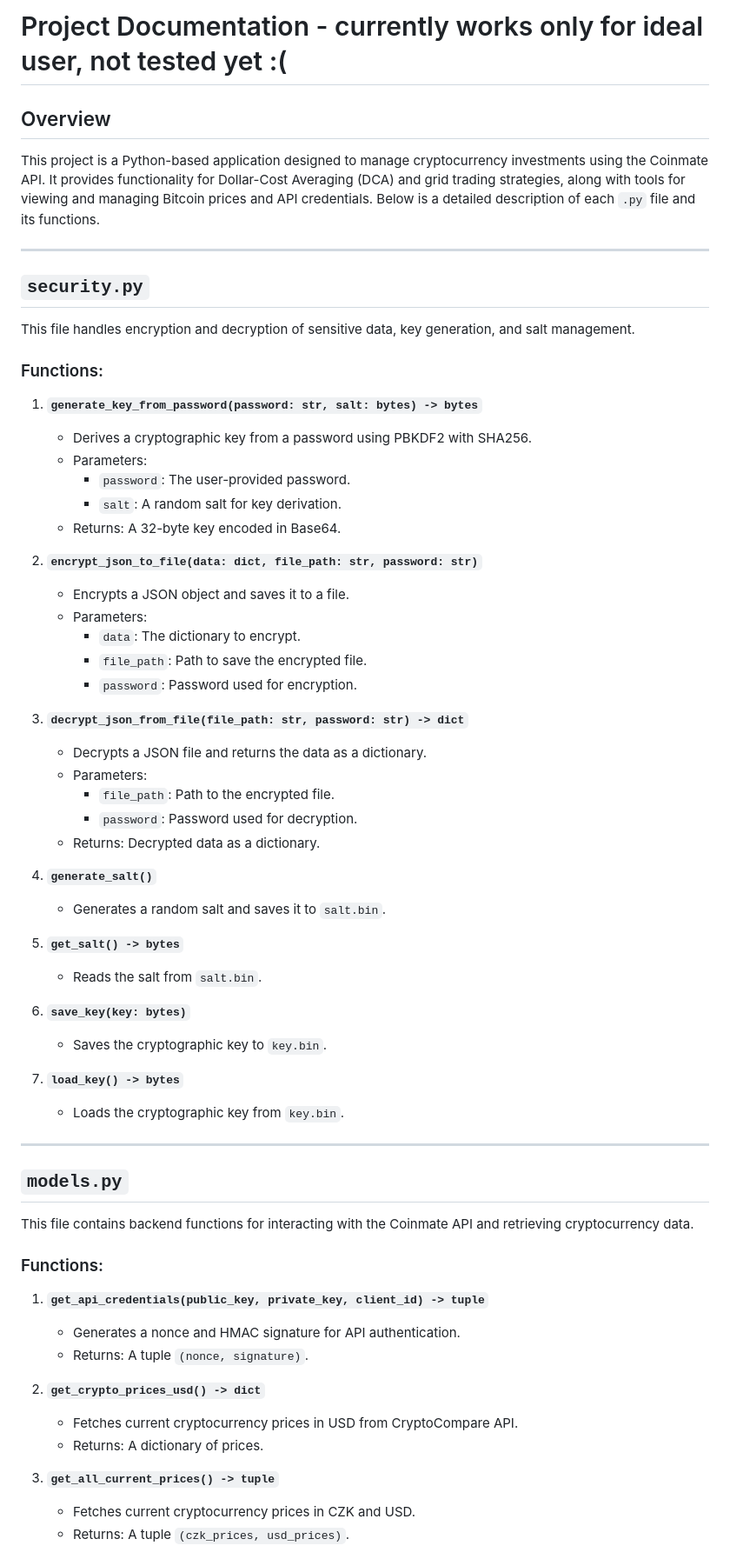
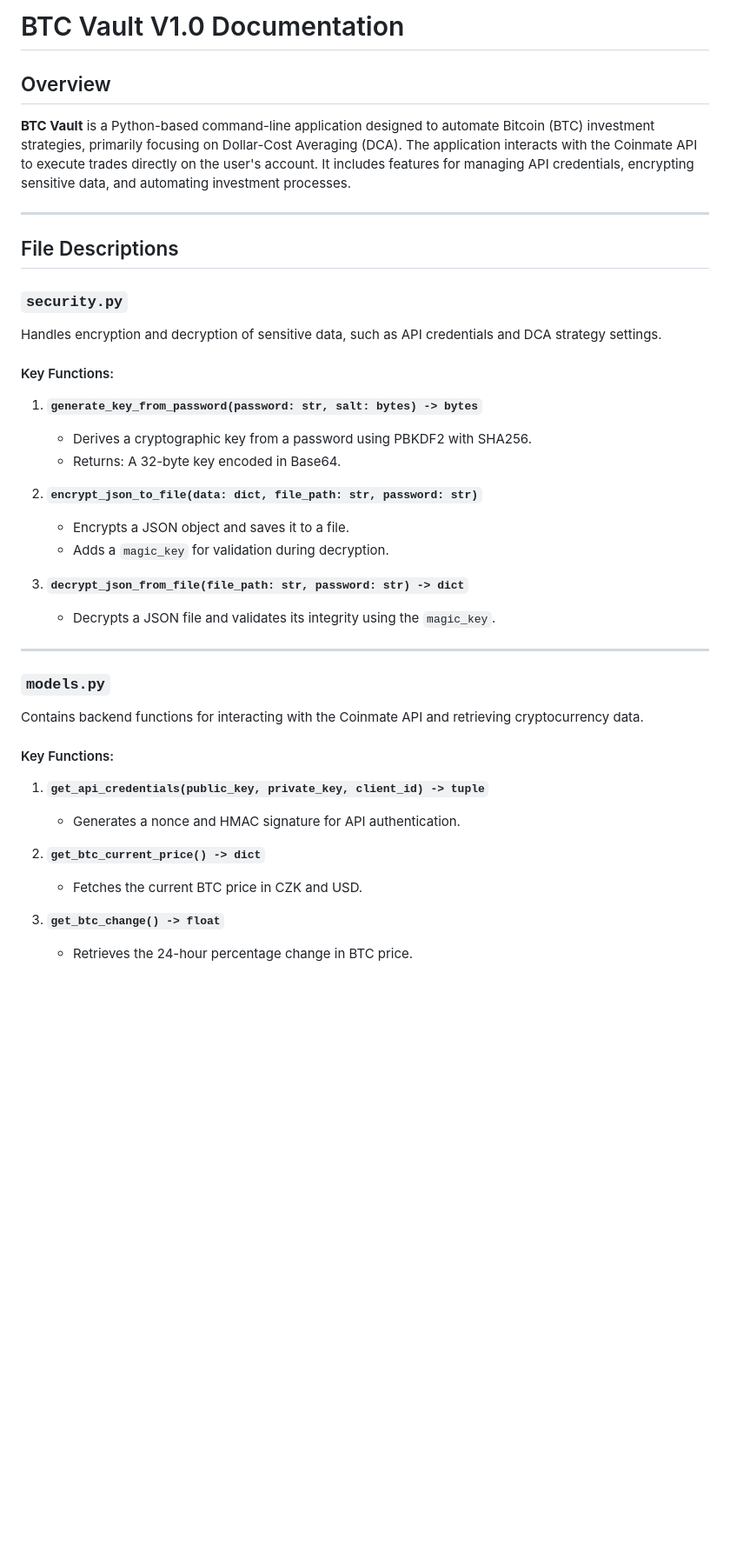
Before and after one commit to vikiase/BTC-Vault-project, a Markdown page: DOCUMENTATION.md, the part around one of its changes. Shown at 87% size. Rendered like a GitHub page; blank space fills up the shorter version.

```diff
--- a/DOCUMENTATION.md
+++ b/DOCUMENTATION.md
@@ -1,62 +1,39 @@
-# Project Documentation - currently works only for ideal user, not tested yet :(
+# BTC Vault V1.0 Documentation
 
 ## Overview
-This project is a Python-based application designed to manage cryptocurrency investments using the Coinmate API. It provides functionality for Dollar-Cost Averaging (DCA) and grid trading strategies, along with tools for viewing and managing Bitcoin prices and API credentials. Below is a detailed description of each `.py` file and its functions.
+**BTC Vault** is a Python-based command-line application designed to automate Bitcoin (BTC) investment strategies, primarily focusing on Dollar-Cost Averaging (DCA). The application interacts with the Coinmate API to execute trades directly on the user's account. It includes features for managing API credentials, encrypting sensitive data, and automating investment processes.
 
 ---
 
-## `security.py`
-This file handles encryption and decryption of sensitive data, key generation, and salt management.
+## File Descriptions
 
-### Functions:
+### `security.py`
+Handles encryption and decryption of sensitive data, such as API credentials and DCA strategy settings.
+
+#### Key Functions:
 1. **`generate_key_from_password(password: str, salt: bytes) -> bytes`**
    - Derives a cryptographic key from a password using PBKDF2 with SHA256.
-   - Parameters:
-     - `password`: The user-provided password.
-     - `salt`: A random salt for key derivation.
    - Returns: A 32-byte key encoded in Base64.
 
 2. **`encrypt_json_to_file(data: dict, file_path: str, password: str)`**
    - Encrypts a JSON object and saves it to a file.
-   - Parameters:
-     - `data`: The dictionary to encrypt.
-     - `file_path`: Path to save the encrypted file.
-     - `password`: Password used for encryption.
+   - Adds a `magic_key` for validation during decryption.
 
 3. **`decrypt_json_from_file(file_path: str, password: str) -> dict`**
-   - Decrypts a JSON file and returns the data as a dictionary.
-   - Parameters:
-     - `file_path`: Path to the encrypted file.
-     - `password`: Password used for decryption.
-   - Returns: Decrypted data as a dictionary.
-
-4. **`generate_salt()`**
-   - Generates a random salt and saves it to `salt.bin`.
-
-5. **`get_salt() -> bytes`**
-   - Reads the salt from `salt.bin`.
-
-6. **`save_key(key: bytes)`**
-   - Saves the cryptographic key to `key.bin`.
-
-7. **`load_key() -> bytes`**
-   - Loads the cryptographic key from `key.bin`.
+   - Decrypts a JSON file and validates its integrity using the `magic_key`.
 
 ---
 
-## `models.py`
-This file contains backend functions for interacting with the Coinmate API and retrieving cryptocurrency data.
+### `models.py`
+Contains backend functions for interacting with the Coinmate API and retrieving cryptocurrency data.
 
-### Functions:
+#### Key Functions:
 1. **`get_api_credentials(public_key, private_key, client_id) -> tuple`**
    - Generates a nonce and HMAC signature for API authentication.
-   - Returns: A tuple `(nonce, signature)`.
 
-2. **`get_crypto_prices_usd() -> dict`**
-   - Fetches current cryptocurrency prices in USD from CryptoCompare API.
-   - Returns: A dictionary of prices.
+2. **`get_btc_current_price() -> dict`**
+   - Fetches the current BTC price in CZK and USD.
 
-3. **`get_all_current_prices() -> tuple`**
-   - Fetches current cryptocurrency prices in CZK and USD.
-   - Returns: A tuple `(czk_prices, usd_prices)`.
+3. **`get_btc_change() -> float`**
+   - Retrieves the 24-hour percentage change in BTC price.
 
```
Also changed, not shown: other parts of DOCUMENTATION.md (+86 -100 lines).
